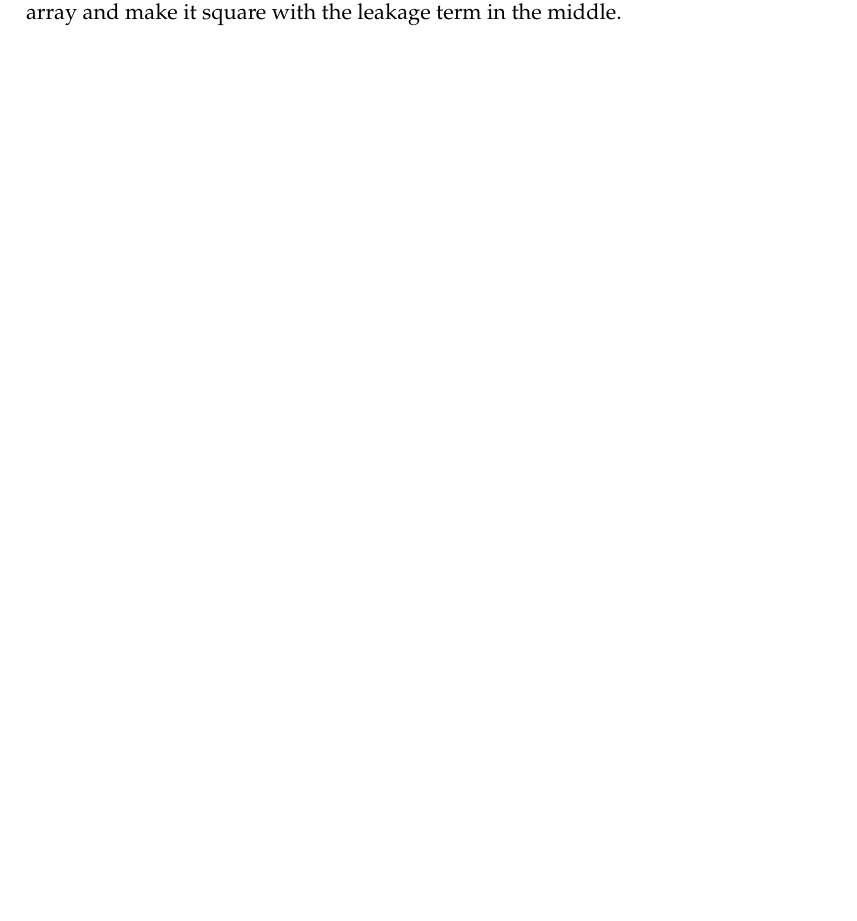
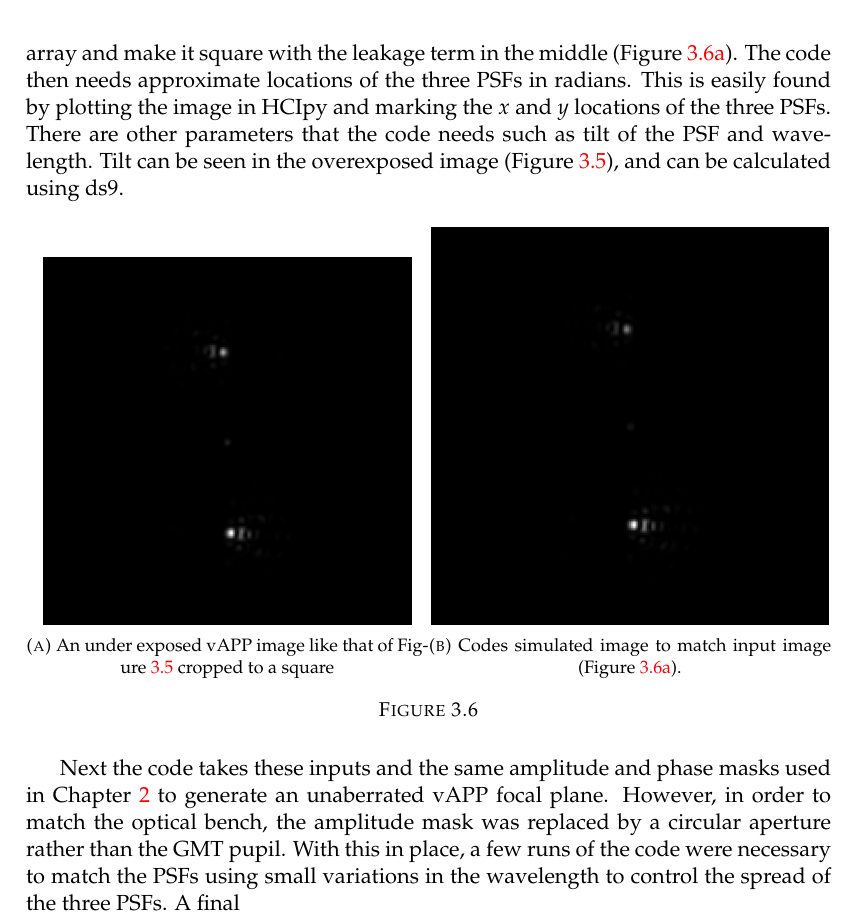
Before and after one commit to Astrotech89/GMT_Thesis, a LaTeX thesis (main.tex, which reads Chapters/Chapter3.tex): part of page 35 of 41, cut so that both start at the same text, the shorter picture padded with empty space. Compiled offline with pdfLaTeX.

Commit message:
Updates from Overleaf

```diff
--- a/Chapters/Chapter3.tex
+++ b/Chapters/Chapter3.tex
@@ -104,4 +104,25 @@ After collimation, A4 was placed in.  A4 was a long enough focal length in order
 
 \section{Images \& Wavefront Decomposition}
 
-Once, we could take images of the vAPP, a series of exposures were taken and background subtracted by taking a series of dark exposures and taking the median of those images.  Due to the unfortunate issues with the DM, we opted to show that the system could do wavefront sensing using a different approach.  The PhD student and one of my advisors Steven Bos, wrote a code to do focal plane wavefront sensing of vAPP images.  First step is to take the exposed image and turn the rectangular array and make it square with the leakage term in the middle.
+Once, we could take images of the vAPP, a series of exposures were taken and background subtracted by taking a series of dark exposures and taking the median of those images.  Due to the unfortunate issues with the DM, we opted to show that the system could do wavefront sensing using a different approach.  The PhD student and one of my advisors Steven Bos, wrote a code to do focal plane wavefront sensing of vAPP images.  First step is to take the exposed image and turn the rectangular array and make it square with the leakage term in the middle (Figure \ref{fig:square_vapp}).  The code then needs approximate locations of the three PSFs in radians.  This is easily found by plotting the image in HCIpy and marking the $x$ and $y$ locations of the three PSFs.  There are other parameters that the code needs such as tilt of the PSF and wavelength.  Tilt can be seen in the overexposed image (Figure \ref{fig:GMT_vapp}), and can be calculated using ds9.
+
+\begin{figure}[H]
+\centering
+\begin{subfigure}{.5\textwidth}
+  \centering
+  \includegraphics[width=6.5cm]{Figures/vapp_square.png}
+  \caption{An under exposed vAPP image like that of Figure \ref{fig:GMT_vapp} cropped to a square}
+  \label{fig:square_vapp}
+\end{subfigure}%
+\begin{subfigure}{.5\textwidth}
+  \centering
+  \includegraphics[width=7cm]{Figures/simulated_vapp.png}
+  \caption{Codes simulated image to match input image (Figure \ref{fig:square_vapp}).}
+  \label{fig:sim_square}
+\end{subfigure}
+\caption{}
+\label{fig:code_images}
+\end{figure}
+
+
+Next the code takes these inputs and the same amplitude and phase masks used in Chapter \ref{Chapter2} to generate an unaberrated vAPP focal plane.  However, in order to match the optical bench, the amplitude mask was replaced by a circular aperture rather than the GMT pupil.  With this in place, a few runs of the code were necessary to match the PSFs using small variations in the wavelength to control the spread of the three PSFs.  A final
```
